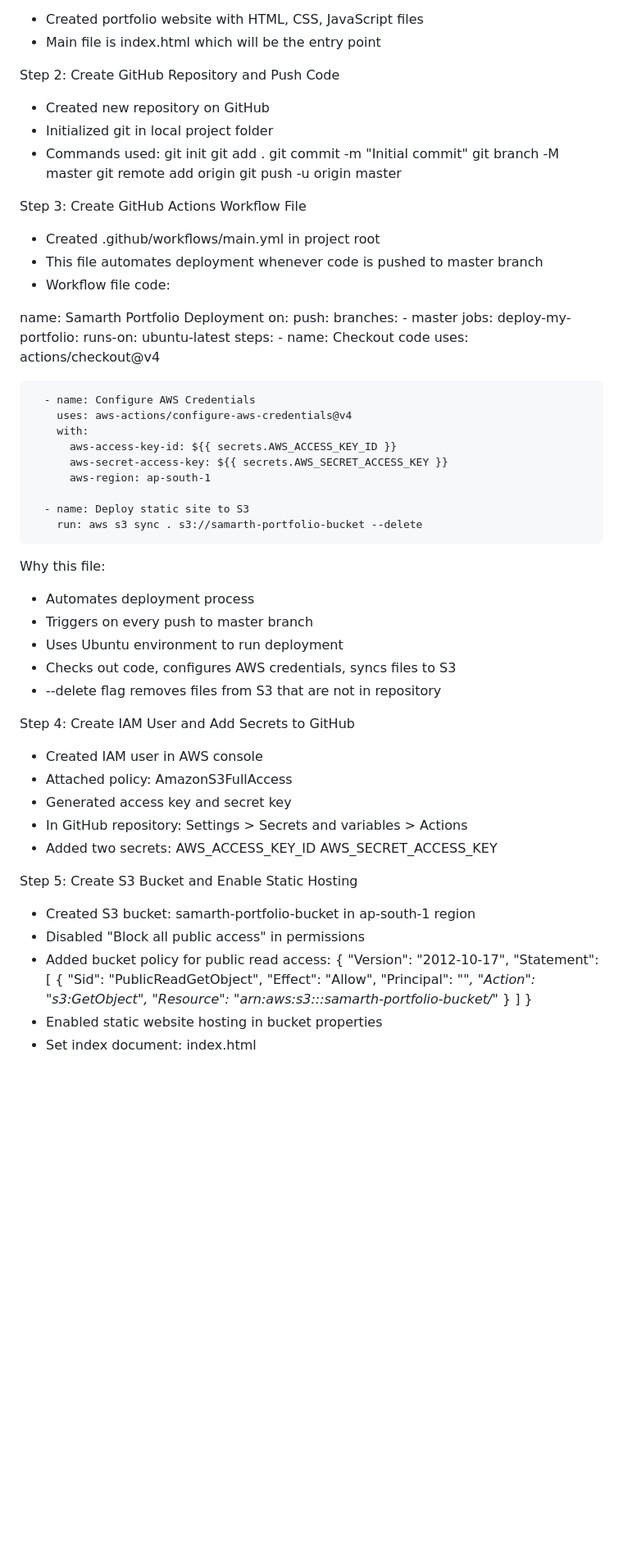
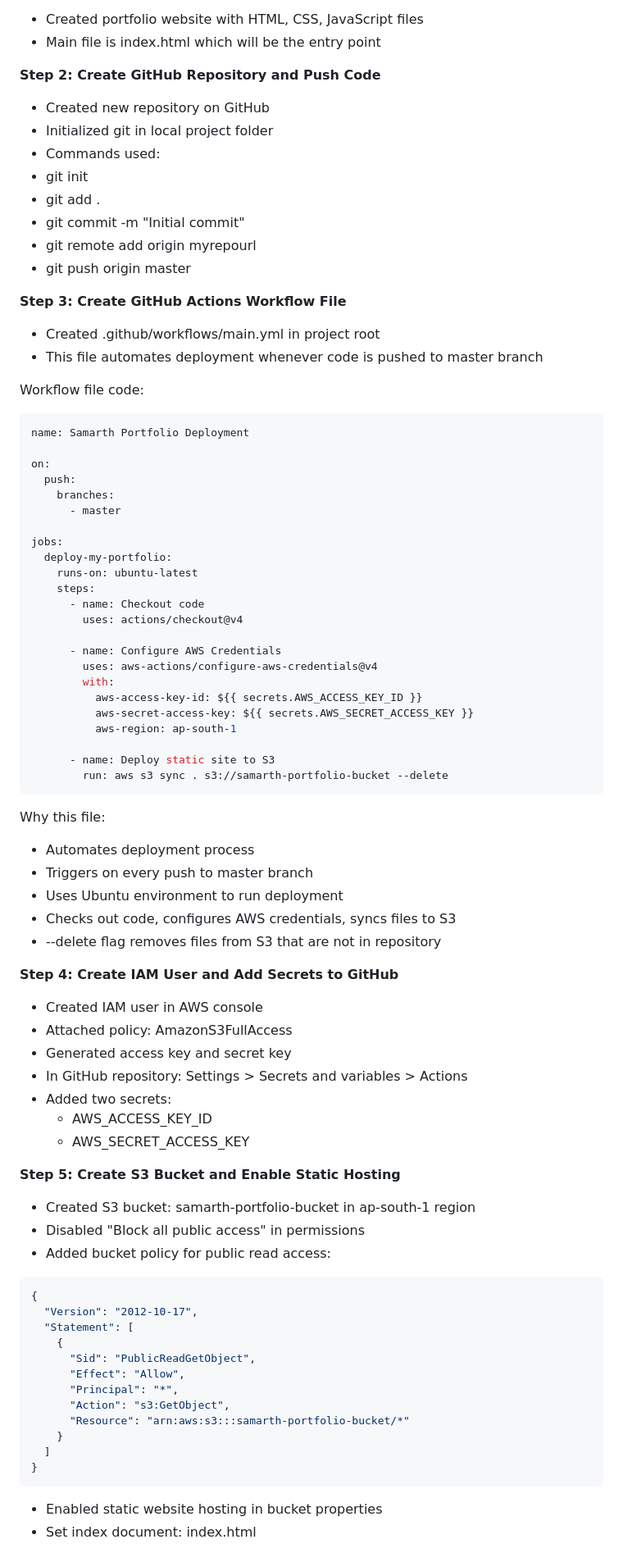
Before and after one commit to samarthfunde/portfolio_for_Github_Action-CI-CD, a Markdown page: README.md, the part around one of its changes. Shown at 82% size. Rendered like a GitHub page; blank space fills up the shorter version.

````diff
--- a/README.md
+++ b/README.md
@@ -4,27 +11,30 @@ Step 1: Write Portfolio Code
 - Created portfolio website with HTML, CSS, JavaScript files
 - Main file is index.html which will be the entry point
 
-Step 2: Create GitHub Repository and Push Code
+**Step 2: Create GitHub Repository and Push Code**
 - Created new repository on GitHub
 - Initialized git in local project folder
 - Commands used:
-  git init
-  git add .
-  git commit -m "Initial commit"
-  git branch -M master
-  git remote add origin <repository-url>
-  git push -u origin master
+- git init
+- git add .
+- git commit -m "Initial commit"
+- git remote add origin myrepourl
+- git push origin master
 
-Step 3: Create GitHub Actions Workflow File
+
+**Step 3: Create GitHub Actions Workflow File**
 - Created .github/workflows/main.yml in project root
 - This file automates deployment whenever code is pushed to master branch
-- Workflow file code:
 
+Workflow file code:
+```yaml
 name: Samarth Portfolio Deployment
+
 on:
   push:
     branches:
       - master
+
 jobs:
   deploy-my-portfolio:
     runs-on: ubuntu-latest
@@ -41,6 +51,7 @@ jobs:
 
       - name: Deploy static site to S3
         run: aws s3 sync . s3://samarth-portfolio-bucket --delete
+```
 
 Why this file:
 - Automates deployment process
@@ -49,19 +60,20 @@ Why this file:
 - Checks out code, configures AWS credentials, syncs files to S3
 - --delete flag removes files from S3 that are not in repository
 
-Step 4: Create IAM User and Add Secrets to GitHub
+**Step 4: Create IAM User and Add Secrets to GitHub**
 - Created IAM user in AWS console
 - Attached policy: AmazonS3FullAccess
 - Generated access key and secret key
 - In GitHub repository: Settings > Secrets and variables > Actions
 - Added two secrets:
-  AWS_ACCESS_KEY_ID
-  AWS_SECRET_ACCESS_KEY
+  - AWS_ACCESS_KEY_ID
+  - AWS_SECRET_ACCESS_KEY
 
-Step 5: Create S3 Bucket and Enable Static Hosting
+**Step 5: Create S3 Bucket and Enable Static Hosting**
 - Created S3 bucket: samarth-portfolio-bucket in ap-south-1 region
 - Disabled "Block all public access" in permissions
 - Added bucket policy for public read access:
+```json
 {
   "Version": "2012-10-17",
   "Statement": [
@@ -74,6 +86,8 @@ Step 5: Create S3 Bucket and Enable Static Hosting
     }
   ]
 }
+```
+
 - Enabled static website hosting in bucket properties
 - Set index document: index.html
 
````
Also changed, not shown: other parts of README.md (+14 -7 lines).
